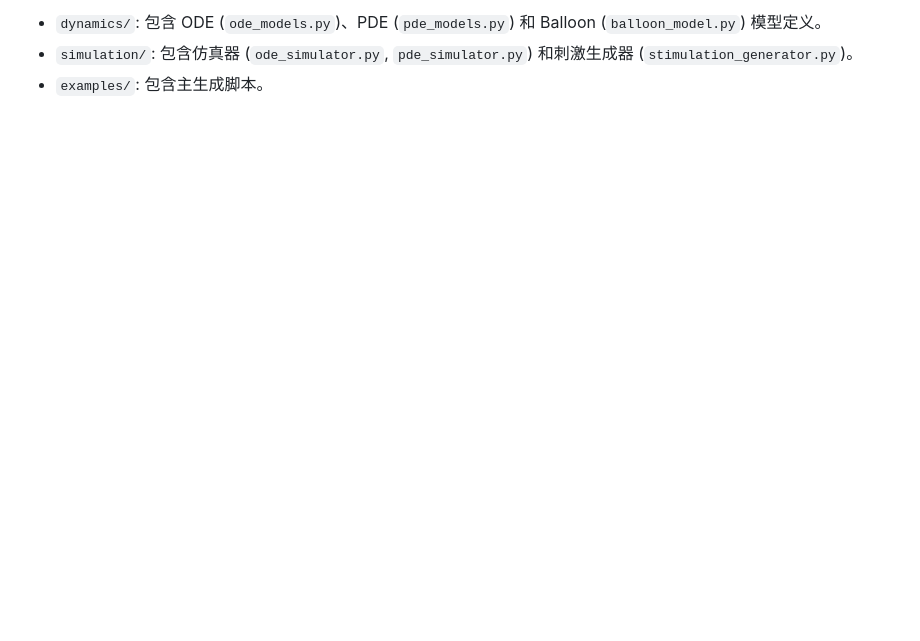
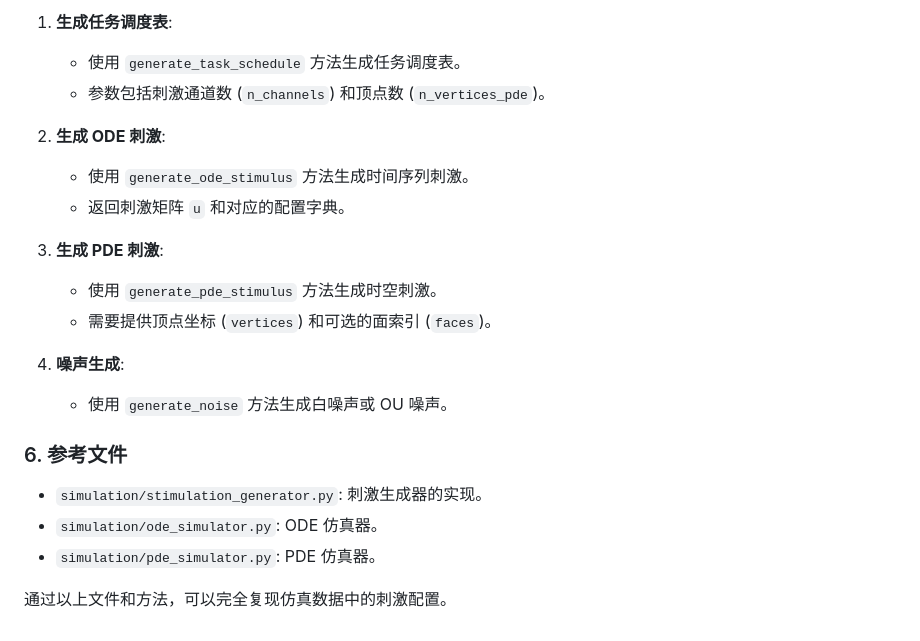
Before and after one commit to daBbbb-b/Digital-Twin-Brain-Based-on-Neural-Operators, a Markdown page: 2_仿真数据生成.md, the part around the change printed below. Rendered like a GitHub page; blank space fills up the shorter version.

```diff
--- a/2_仿真数据生成.md
+++ b/2_仿真数据生成.md
@@ -141,4 +183,23 @@ python examples/01_generate_simulation_data.py
 
-- `dynamics/`: 包含 ODE (`ode_models.py`)、PDE (`pde_models.py`) 和 Balloon (`balloon_model.py`) 模型定义。
-- `simulation/`: 包含仿真器 (`ode_simulator.py`, `pde_simulator.py`) 和刺激生成器 (`stimulation_generator.py`)。
-- `examples/`: 包含主生成脚本。
+1. **生成任务调度表**:
+   - 使用 `generate_task_schedule` 方法生成任务调度表。
+   - 参数包括刺激通道数 (`n_channels`) 和顶点数 (`n_vertices_pde`)。
+
+2. **生成 ODE 刺激**:
+   - 使用 `generate_ode_stimulus` 方法生成时间序列刺激。
+   - 返回刺激矩阵 `u` 和对应的配置字典。
+
+3. **生成 PDE 刺激**:
+   - 使用 `generate_pde_stimulus` 方法生成时空刺激。
+   - 需要提供顶点坐标 (`vertices`) 和可选的面索引 (`faces`)。
+
+4. **噪声生成**:
+   - 使用 `generate_noise` 方法生成白噪声或 OU 噪声。
+
+### 6. 参考文件
+
+- `simulation/stimulation_generator.py`: 刺激生成器的实现。
+- `simulation/ode_simulator.py`: ODE 仿真器。
+- `simulation/pde_simulator.py`: PDE 仿真器。
+
+通过以上文件和方法，可以完全复现仿真数据中的刺激配置。
```
Also changed, not shown: other parts of 2_仿真数据生成.md (+64 -22 lines).
